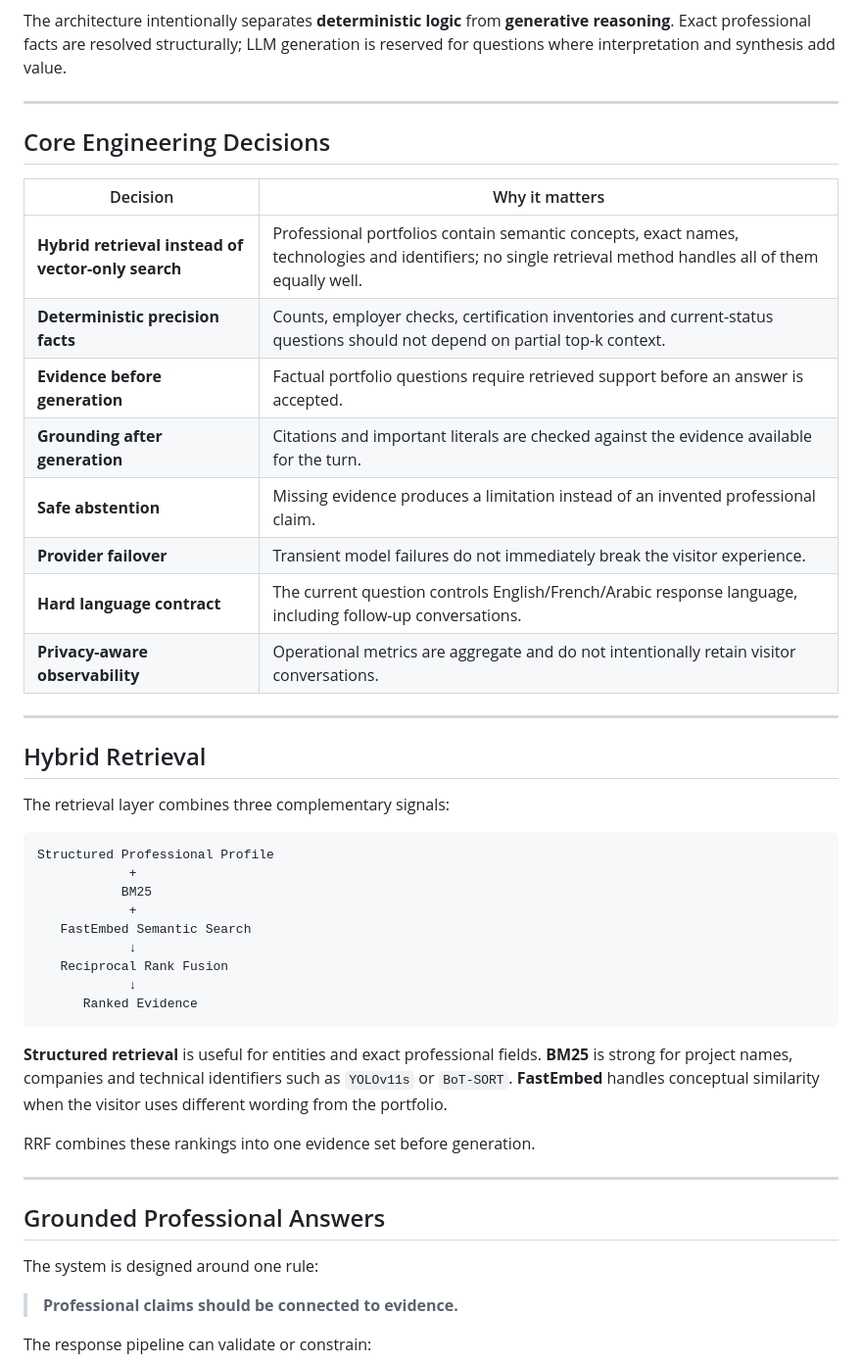
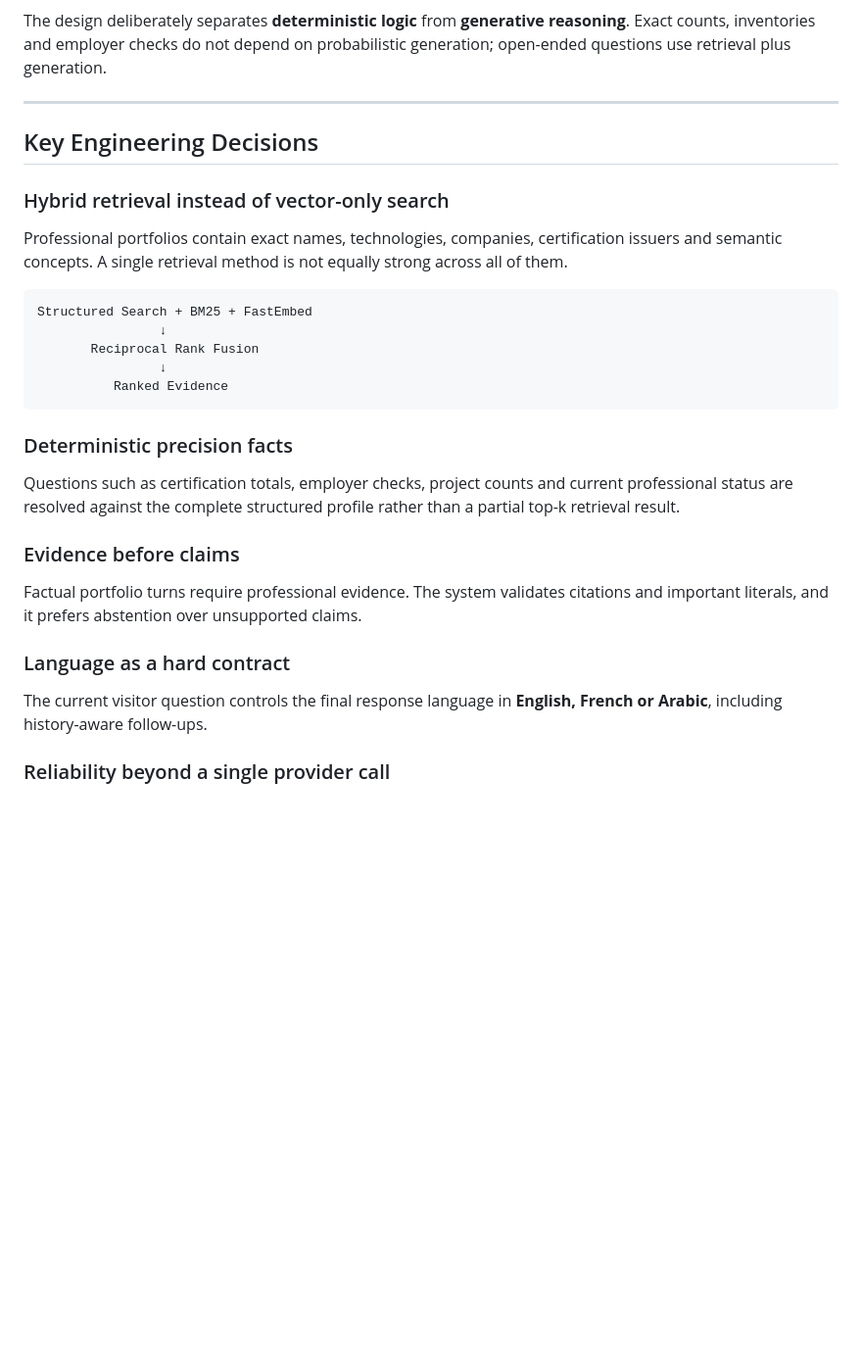
Before and after one commit to YOUSSEF-BT/ASK-YOUSSEF-AI, a Markdown page: README.md, the part around one of its changes. Shown at 98% size. Rendered like a GitHub page; blank space fills up the shorter version.

````diff
--- a/README.md
+++ b/README.md
@@ -87,52 +95,35 @@ flowchart LR
     Q -->|Insufficient evidence| X[Safe Abstention]
 ```
 
-The architecture intentionally separates **deterministic logic** from **generative reasoning**. Exact professional facts are resolved structurally; LLM generation is reserved for questions where interpretation and synthesis add value.
+The design deliberately separates **deterministic logic** from **generative reasoning**. Exact counts, inventories and employer checks do not depend on probabilistic generation; open-ended questions use retrieval plus generation.
 
 ---
 
-## Core Engineering Decisions
+## Key Engineering Decisions
 
-| Decision | Why it matters |
-|---|---|
-| **Hybrid retrieval instead of vector-only search** | Professional portfolios contain semantic concepts, exact names, technologies and identifiers; no single retrieval method handles all of them equally well. |
-| **Deterministic precision facts** | Counts, employer checks, certification inventories and current-status questions should not depend on partial top-k context. |
-| **Evidence before generation** | Factual portfolio questions require retrieved support before an answer is accepted. |
-| **Grounding after generation** | Citations and important literals are checked against the evidence available for the turn. |
-| **Safe abstention** | Missing evidence produces a limitation instead of an invented professional claim. |
-| **Provider failover** | Transient model failures do not immediately break the visitor experience. |
-| **Hard language contract** | The current question controls English/French/Arabic response language, including follow-up conversations. |
-| **Privacy-aware observability** | Operational metrics are aggregate and do not intentionally retain visitor conversations. |
+### Hybrid retrieval instead of vector-only search
 
----
-
-## Hybrid Retrieval
-
-The retrieval layer combines three complementary signals:
+Professional portfolios contain exact names, technologies, companies, certification issuers and semantic concepts. A single retrieval method is not equally strong across all of them.
 
 ```text
-Structured Professional Profile
-            +
-           BM25
-            +
-   FastEmbed Semantic Search
-            ↓
-   Reciprocal Rank Fusion
-            ↓
-      Ranked Evidence
+Structured Search + BM25 + FastEmbed
+                ↓
+       Reciprocal Rank Fusion
+                ↓
+          Ranked Evidence
 ```
 
-**Structured retrieval** is useful for entities and exact professional fields. **BM25** is strong for project names, companies and technical identifiers such as `YOLOv11s` or `BoT-SORT`. **FastEmbed** handles conceptual similarity when the visitor uses different wording from the portfolio.
+### Deterministic precision facts
 
-RRF combines these rankings into one evidence set before generation.
+Questions such as certification totals, employer checks, project counts and current professional status are resolved against the complete structured profile rather than a partial top-k retrieval result.
 
----
+### Evidence before claims
 
-## Grounded Professional Answers
+Factual portfolio turns require professional evidence. The system validates citations and important literals, and it prefers abstention over unsupported claims.
 
-The system is designed around one rule:
+### Language as a hard contract
 
-> **Professional claims should be connected to evidence.**
+The current visitor question controls the final response language in **English, French or Arabic**, including history-aware follow-ups.
 
-The response pipeline can validate or constrain:
+### Reliability beyond a single provider call
 
````
Also changed, not shown: other parts of README.md (+74 -131 lines).
